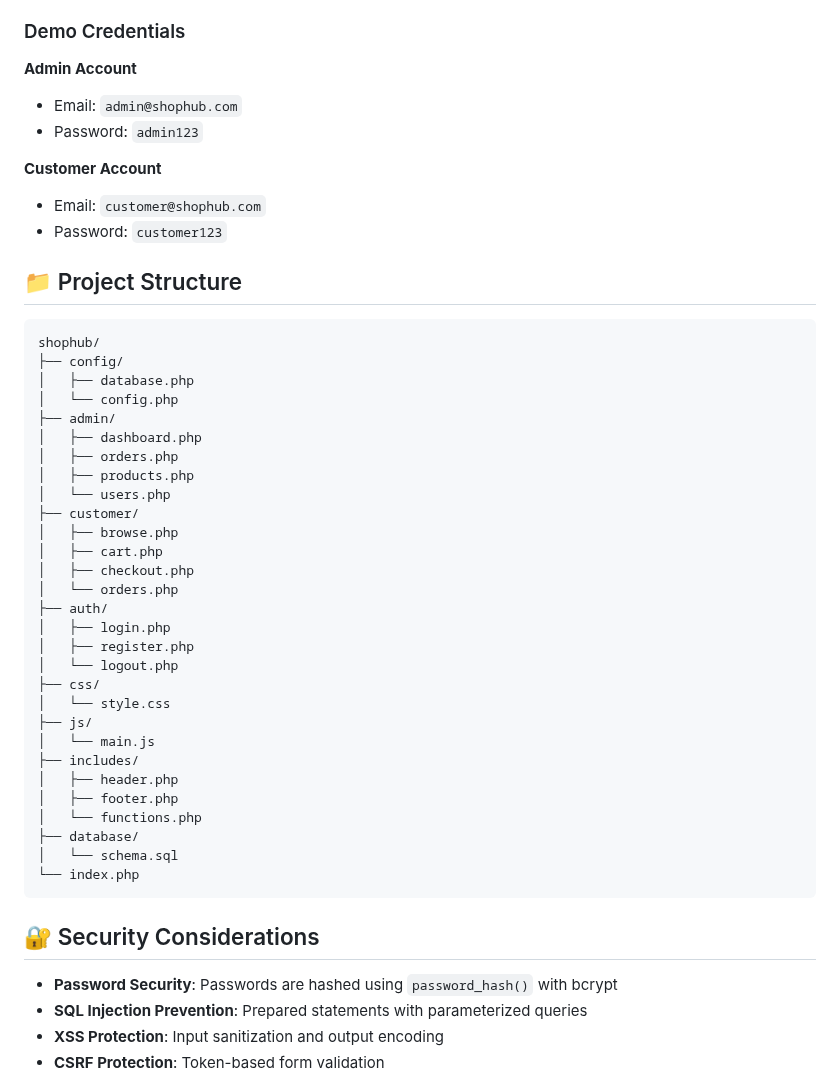
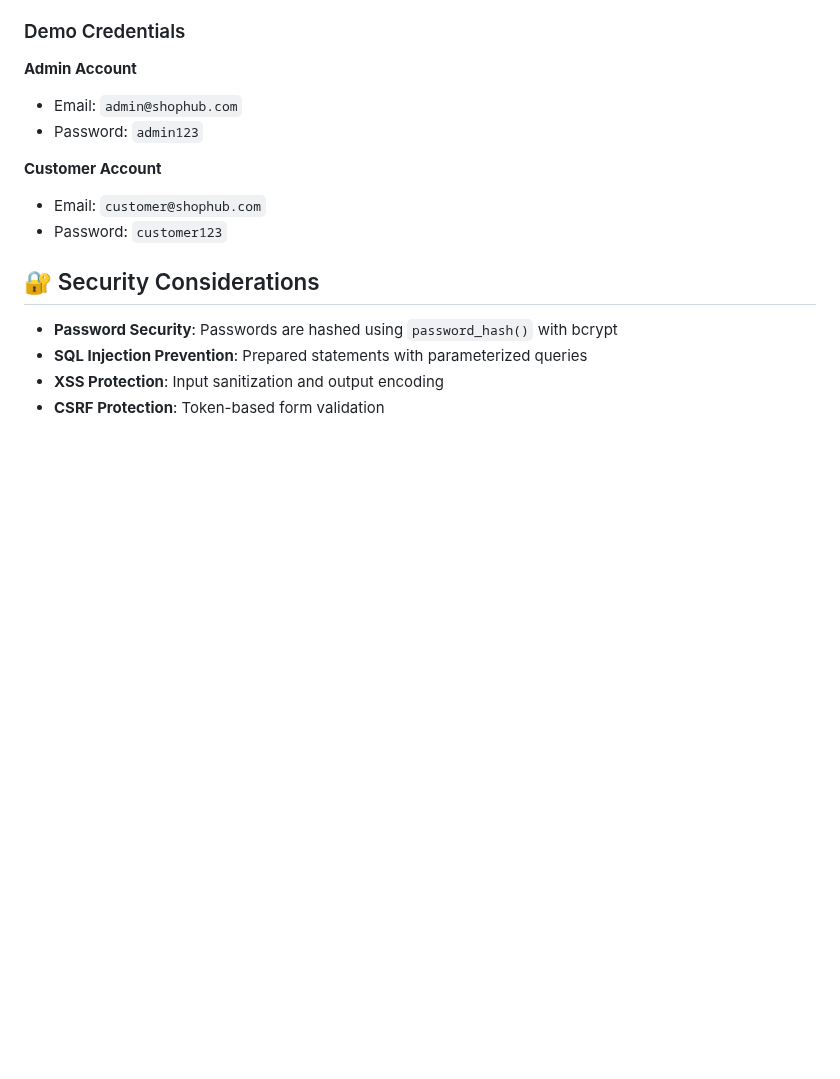
Before and after one commit to bhargavsai4/E-commers_website, a Markdown page: README.md, the part around the change. Rendered like a GitHub page; blank space fills up the shorter version.

````diff
--- a/README.md
+++ b/README.md
@@ -97,39 +97,8 @@ ShopHub is a comprehensive e-commerce solution designed to manage online retail
 - Email: `customer@shophub.com`
 - Password: `customer123`
 
-## 📁 Project Structure
 
-```
-shophub/
-├── config/
-│   ├── database.php
-│   └── config.php
-├── admin/
-│   ├── dashboard.php
-│   ├── orders.php
-│   ├── products.php
-│   └── users.php
-├── customer/
-│   ├── browse.php
-│   ├── cart.php
-│   ├── checkout.php
-│   └── orders.php
-├── auth/
-│   ├── login.php
-│   ├── register.php
-│   └── logout.php
-├── css/
-│   └── style.css
-├── js/
-│   └── main.js
-├── includes/
-│   ├── header.php
-│   ├── footer.php
-│   └── functions.php
-├── database/
-│   └── schema.sql
-└── index.php
-```
+
 
 ## 🔐 Security Considerations
 
````
